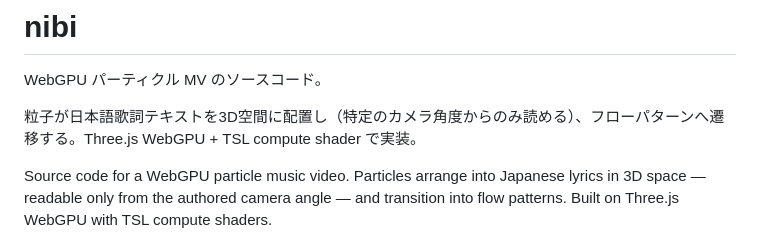
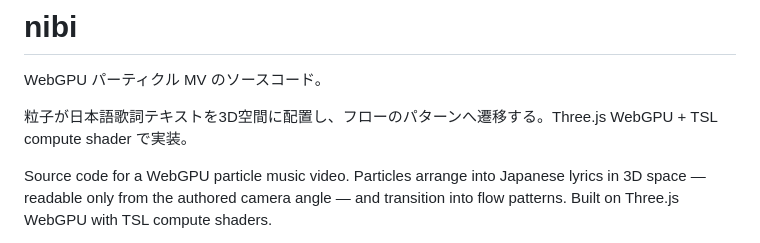
Before and after one commit to monoton-music/nibi, a Markdown page: README.md, the part around the change. GitHub-like rendering.

Commit message:
docs: update README wording

```diff
--- a/README.md
+++ b/README.md
@@ -2,7 +2,7 @@
 
 WebGPU パーティクル MV のソースコード。
 
-粒子が日本語歌詞テキストを3D空間に配置し（特定のカメラ角度からのみ読める）、フローパターンへ遷移する。Three.js WebGPU + TSL compute shader で実装。
+粒子が日本語歌詞テキストを3D空間に配置し、フローのパターンへ遷移する。Three.js WebGPU + TSL compute shader で実装。
 
 Source code for a WebGPU particle music video. Particles arrange into Japanese lyrics in 3D space — readable only from the authored camera angle — and transition into flow patterns. Built on Three.js WebGPU with TSL compute shaders.
 
```
